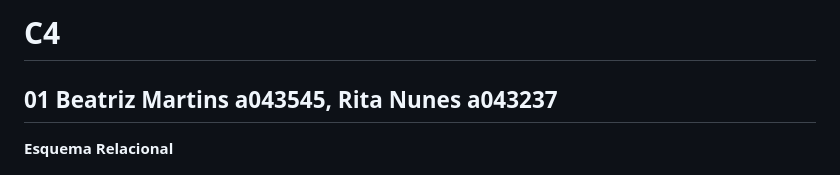
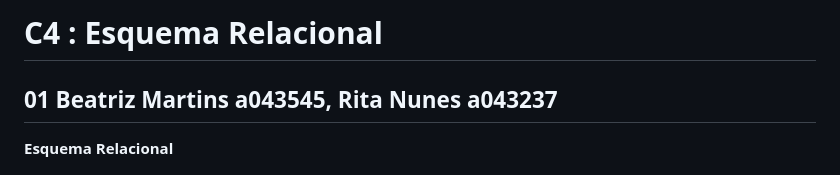
Before and after one commit to TCM23-SIBD-G01/TCM23-SIBD-G01, a Markdown page: REBD/rebd04.md, the part around the change. GitHub-like rendering.

```diff
--- a/REBD/rebd04.md
+++ b/REBD/rebd04.md
@@ -1,4 +1,4 @@
-# C4
+# C4 : Esquema Relacional
 ## 01 Beatriz Martins a043545, Rita Nunes a043237
 
 **Esquema Relacional**
```
